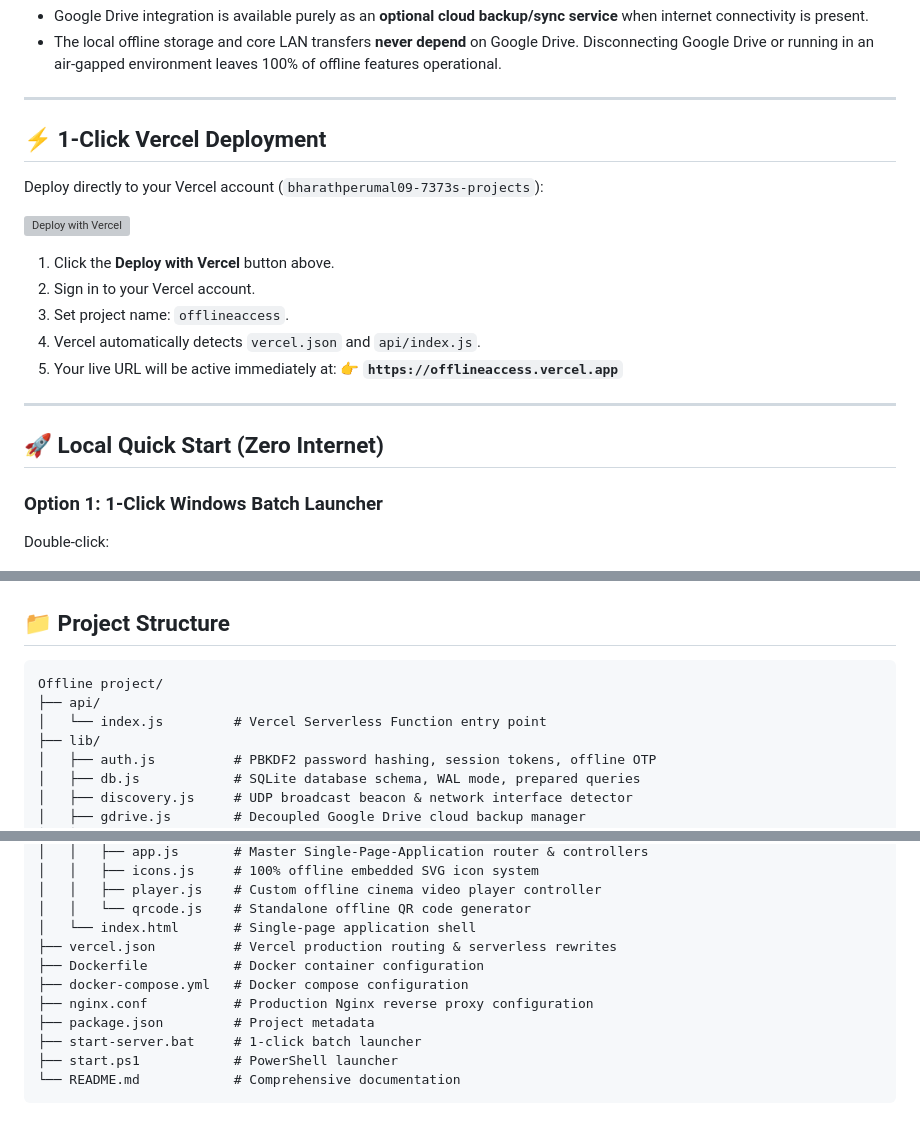
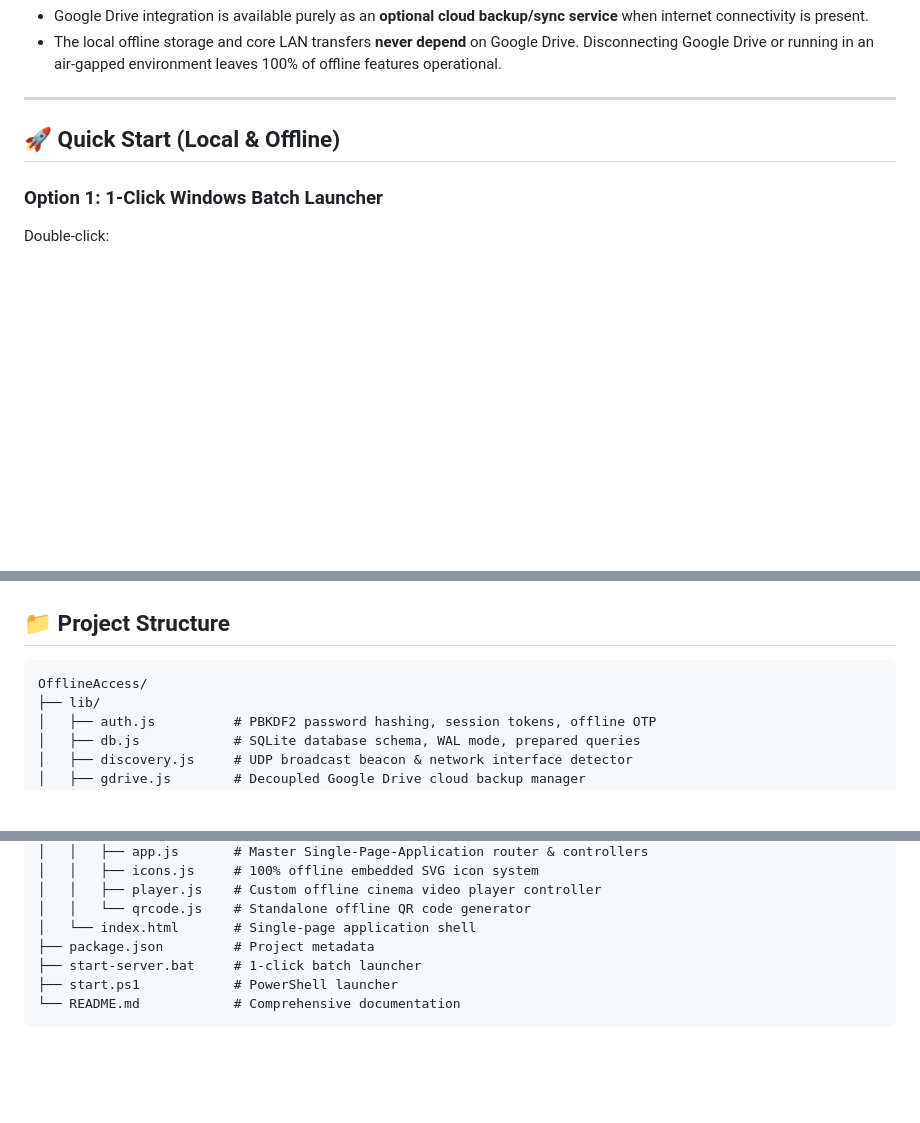
Before and after one commit to Bharath-0018/Offline-Access-Files-Website, a Markdown page: README.md, 3 parts joined by grey strips. GitHub-like rendering; blank space fills up the shorter version; grey boxes are pictures that could not be loaded.

Commit message:
Sync README.md

````diff
--- a/README.md
+++ b/README.md
@@ -62,22 +58,7 @@ Live Public Deployment Target: **[https://offlineaccess.vercel.app](https://offl
 
 ---
 
-## ⚡ 1-Click Vercel Deployment
-
-Deploy directly to your Vercel account (`bharathperumal09-7373s-projects`):
-
-[![Deploy with Vercel](https://vercel.com/button)](https://vercel.com/new/clone?repository-url=https://github.com/Bharath-0018/Offline-Access-Files-Website&project-name=offlineaccess)
-
-1. Click the **Deploy with Vercel** button above.
-2. Sign in to your Vercel account.
-3. Set project name: `offlineaccess`.
-4. Vercel automatically detects `vercel.json` and `api/index.js`.
-5. Your live URL will be active immediately at:
-   👉 **`https://offlineaccess.vercel.app`**
-
----
-
-## 🚀 Local Quick Start (Zero Internet)
+## 🚀 Quick Start (Local & Offline)
 
 ### Option 1: 1-Click Windows Batch Launcher
 Double-click:
@@ -108,9 +89,7 @@ The server outputs:
 ## 📁 Project Structure
 
 ```
-Offline project/
-├── api/
-│   └── index.js         # Vercel Serverless Function entry point
+OfflineAccess/
 ├── lib/
 │   ├── auth.js          # PBKDF2 password hashing, session tokens, offline OTP
 │   ├── db.js            # SQLite database schema, WAL mode, prepared queries
@@ -129,10 +108,6 @@ Offline project/
 │   │   ├── player.js    # Custom offline cinema video player controller
 │   │   └── qrcode.js    # Standalone offline QR code generator
 │   └── index.html       # Single-page application shell
-├── vercel.json          # Vercel production routing & serverless rewrites
-├── Dockerfile           # Docker container configuration
-├── docker-compose.yml   # Docker compose configuration
-├── nginx.conf           # Production Nginx reverse proxy configuration
 ├── package.json         # Project metadata
 ├── start-server.bat     # 1-click batch launcher
 ├── start.ps1            # PowerShell launcher
````
Also changed, not shown: other parts of README.md (+0 -4 lines).
